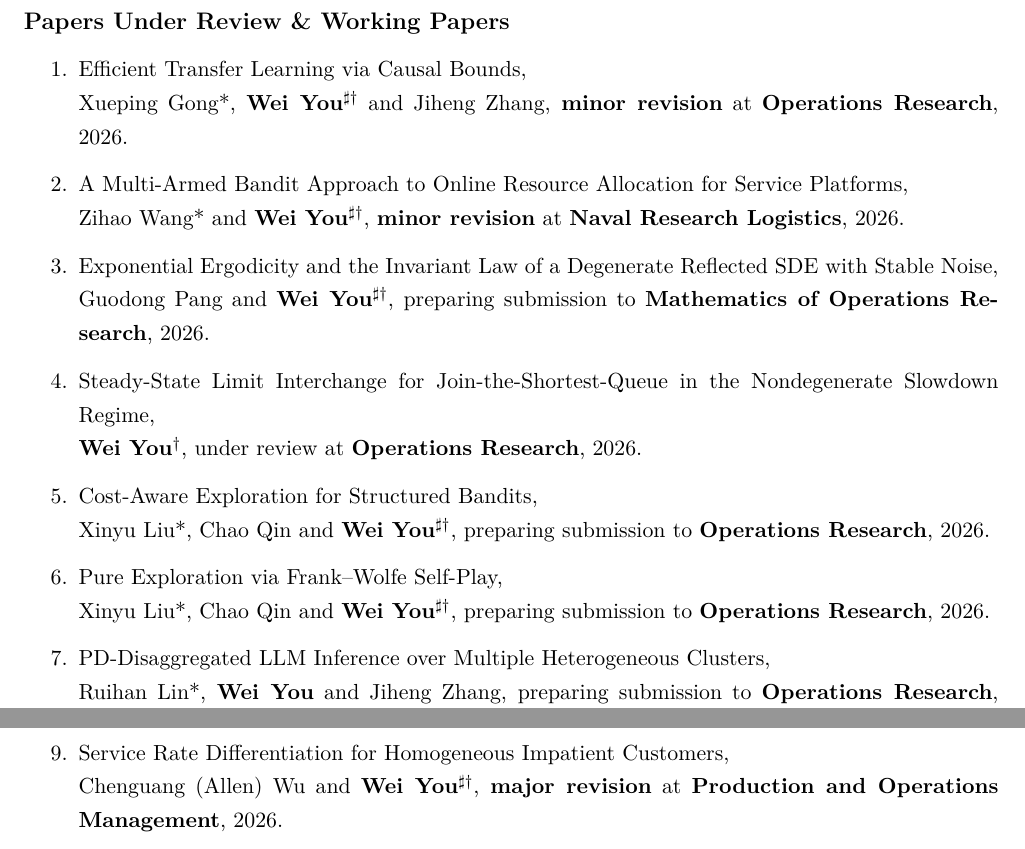
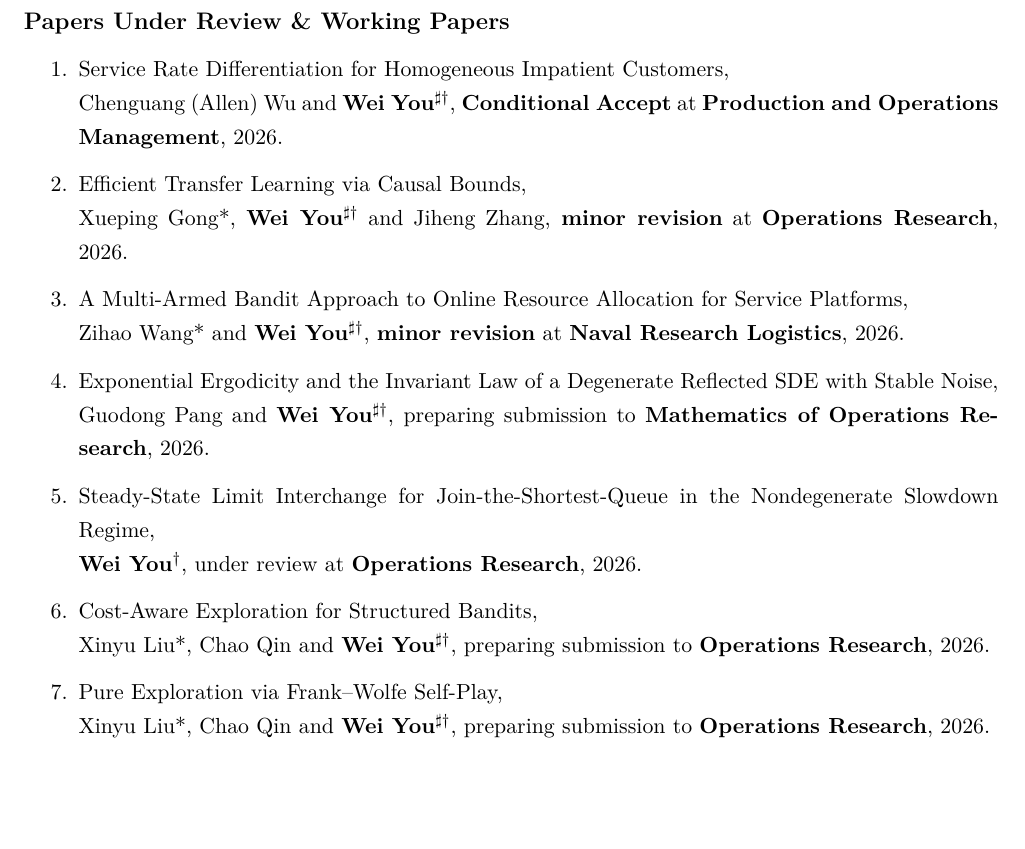
Before and after one commit to cnyouwei/cnyouwei.github.io, a LaTeX CV (CV.tex): two parts of pages 2 and 3 of 6 before the commit and part of page 2 of 5 after it, the two joined at a grey line, cut so that both start at the same text, the shorter picture padded with empty space. Compiled offline with pdfLaTeX.

Commit message:
Update POM paper status and remove LLM inference working paper

```diff
--- a/CV.tex
+++ b/CV.tex
@@ -116,6 +116,8 @@
   \textbf{\large Papers Under Review \& Working Papers}
 
   \begin{enumerate}
+    \item Service Rate Differentiation for Homogeneous Impatient Customers, \\
+      Chenguang (Allen) Wu and \textbf{Wei You}$^{\sharp\dagger}$, \textbf{Conditional Accept} at \textbf{Production and Operations Management}, 2026.
     \item Efficient Transfer Learning via Causal Bounds, \\
       Xueping Gong*, \textbf{Wei You}$^{\sharp\dagger}$ and Jiheng Zhang, \textbf{minor revision} at \textbf{Operations Research}, 2026.
     \item A Multi-Armed Bandit Approach to Online Resource Allocation for Service Platforms, \\
@@ -128,12 +130,8 @@
       Xinyu Liu*, Chao Qin and \textbf{Wei You}$^{\sharp\dagger}$, preparing submission to \textbf{Operations Research}, 2026.
     \item Pure Exploration via Frank--Wolfe Self-Play, \\
       Xinyu Liu*, Chao Qin and \textbf{Wei You}$^{\sharp\dagger}$, preparing submission to \textbf{Operations Research}, 2026.
-    \item PD-Disaggregated LLM Inference over Multiple Heterogeneous Clusters, \\
-      Ruihan Lin*, \textbf{Wei You} and Jiheng Zhang, preparing submission to \textbf{Operations Research}, 2026.
     \item Principal Fairness with Optimal Transport for Heterogeneous Population, \\
       Huichen Zhu, \textbf{Wei You} and Annie Qu, under review at \textbf{Journal of the American Statistical Association}, 2026.
-    \item Service Rate Differentiation for Homogeneous Impatient Customers, \\
-      Chenguang (Allen) Wu and \textbf{Wei You}$^{\sharp\dagger}$, \textbf{major revision} at \textbf{Production and Operations Management}, 2026.
   \end{enumerate}
 
   \smallskip
```
Also changed, not shown: CV.pdf, 1 other file.
